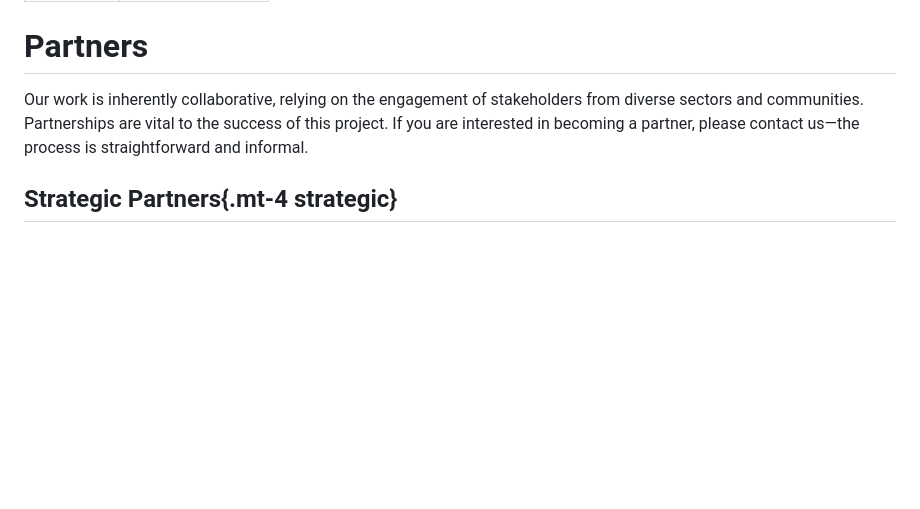
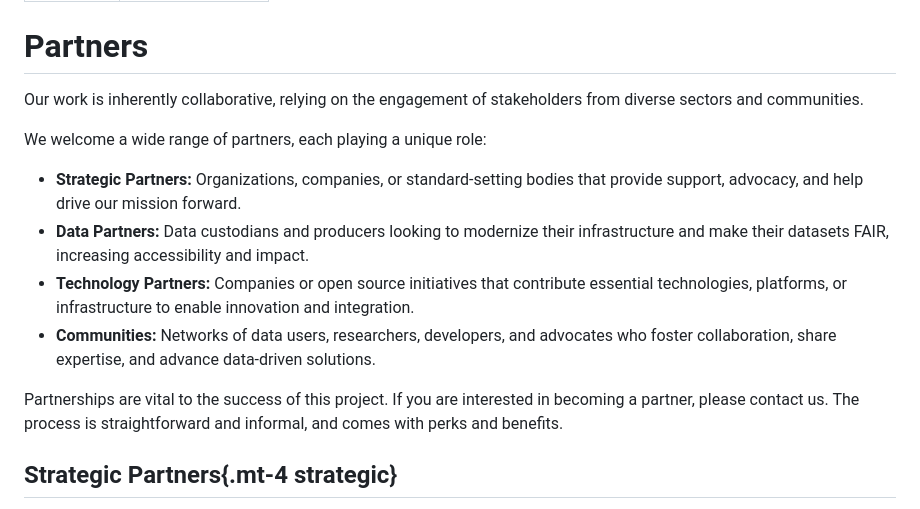
Before and after one commit to hvdnet/hvdnet.github.io, a Markdown page: src/resources/partners.md, the part around one of its changes. Rendered like a GitHub page; blank space fills up the shorter version.

```diff
--- a/src/resources/partners.md
+++ b/src/resources/partners.md
@@ -5,7 +5,16 @@ title: HVDNet Partners
 
 # Partners
 
-Our work is inherently collaborative, relying on the engagement of stakeholders from diverse sectors and communities. Partnerships are vital to the success of this project. If you are interested in becoming a partner, please contact us—the process is straightforward and informal.
+Our work is inherently collaborative, relying on the engagement of stakeholders from diverse sectors and communities.
+
+We welcome a wide range of partners, each playing a unique role:
+
+- **Strategic Partners:** Organizations, companies, or standard-setting bodies that provide support, advocacy, and help drive our mission forward.
+- **Data Partners:** Data custodians and producers looking to modernize their infrastructure and make their datasets FAIR, increasing accessibility and impact.
+- **Technology Partners:** Companies or open source initiatives that contribute essential technologies, platforms, or infrastructure to enable innovation and integration.
+- **Communities:** Networks of data users, researchers, developers, and advocates who foster collaboration, share expertise, and advance data-driven solutions.
+
+Partnerships are vital to the success of this project. If you are interested in becoming a partner, please contact us. The process is straightforward and informal, and comes with perks and benefits.
 
 ## Strategic Partners{.mt-4 strategic}
 
```
Also changed, not shown: other parts of src/resources/partners.md (+45 -14 lines), src/index.md (+2 -2 lines), src/resources/faq.md (+1 -7 lines).
